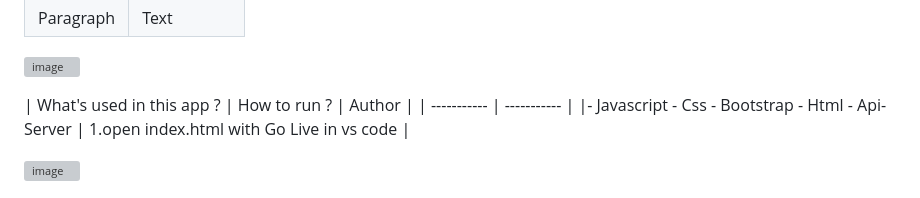
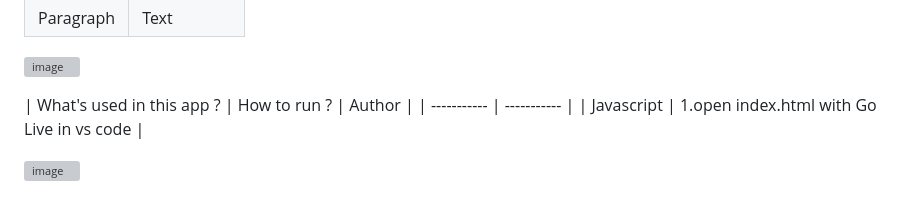
Before and after one commit to kaplanh/Senkron-Asenkron-Programlama, a Markdown page: README.md, the part around the change. Rendered like a GitHub page; grey boxes are pictures that could not be loaded.

```diff
--- a/README.md
+++ b/README.md
@@ -14,7 +14,7 @@
 
 | What's used in this app ? | How to run ? | Author |
 | ----------- | ----------- |
-|- Javascript - Css - Bootstrap - Html - Api-Server | 1.open index.html with Go Live in vs code |
+| Javascript  | 1.open index.html with Go Live in vs code |
 
 
 ![image](https://github.com/kaplanh/Synchronous-Asynchronous-Programming/assets/101884444/37e49132-4cc1-4bb6-855f-2bc7383166cb)
```
